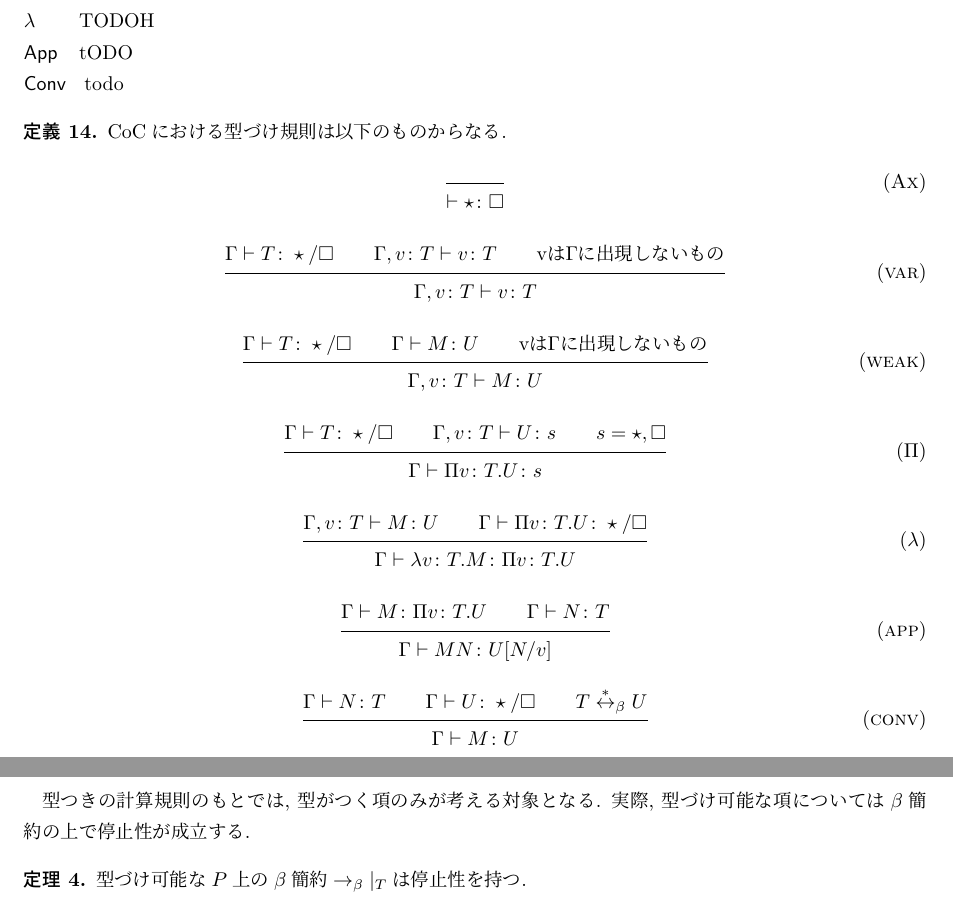
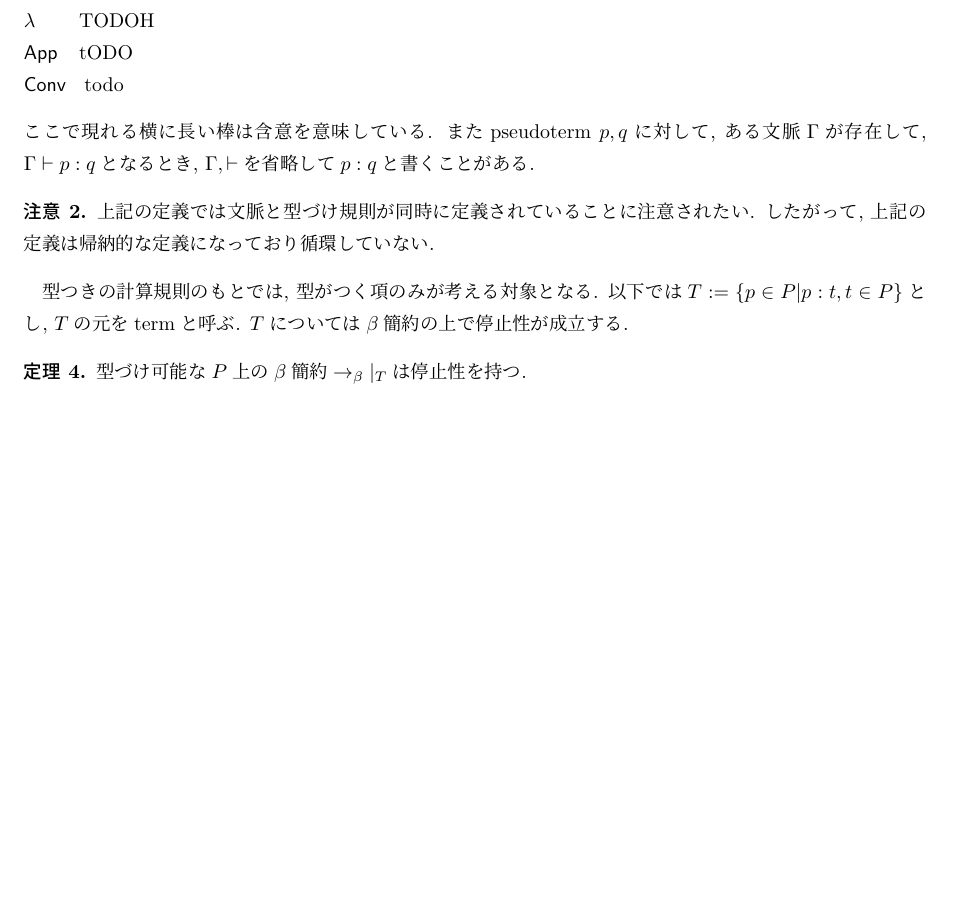
Before and after one commit to tzskp1/coc, a LaTeX document (paper/main.tex): two parts of pages 6 and 7 of 7 before the commit and part of page 6 of 6 after it, the two joined at a grey line, cut so that both start at the same text, the shorter picture padded with empty space. Compiled offline with LuaLaTeX; a missing bibliography style is replaced by a similar one.

Commit message:
clean up

```diff
--- a/paper/main.tex
+++ b/paper/main.tex
@@ -1,6 +1,5 @@
 \documentclass{ltjsarticle}
 \usepackage{luatexja}
-\usepackage{bcprules}
 \usepackage{amsmath,amssymb,amsthm}
 \usepackage{tikz}
 \usetikzlibrary{matrix, positioning}
@@ -390,64 +353,15 @@ $M = (\lambda. M_0) M_1$となる$M_0, M_1 \in \Lambda$が存在する場合, $N
   \item[App] tODO
   \item[Conv] todo
  \end{description}
+ ここで現れる横に長い棒は含意を意味している. またpseudoterm $p, q$に対して, ある文脈$\Gamma$が存在して, $\Gamma \vdash p : q$となるとき, $\Gamma, \vdash$を省略して$p : q$と書くことがある.
 \end{defn}
 
-\begin{defn}
- CoCにおける型づけ規則は以下のものからなる.
-\infrule[Ax]{
-}{
- \vdash \star \colon \square
-}
-\infrule[var]{
- \Gamma \vdash T \colon \star / \square
- \andalso \Gamma, v \colon T \vdash v \colon T
- \andalso $v$は$\Gamma$に出現しないもの
-}{
- \Gamma, v \colon T \vdash v \colon T
-}
-\infrule[weak]{
- \Gamma \vdash T \colon \star / \square
- \andalso \Gamma \vdash M \colon U
- \andalso $v$は$\Gamma$に出現しないもの
- %             \RightLabel{$v$は$\Gamma$に出現しないもの}
-}{
- \Gamma, v \colon T \vdash M \colon U
-}
-\infrule[$\Pi$]{
- \Gamma \vdash T \colon \star / \square
- \andalso \Gamma, v \colon T \vdash U \colon s
- \andalso s = \star, \square
-}{
- \Gamma \vdash \Pi v \colon T . U \colon s
-}
-\infrule[$\lambda$]{
-  \Gamma, v \colon T \vdash M \colon U
-  \andalso \Gamma \vdash \Pi v \colon T . U \colon \star / \square
-}{
-  \Gamma \vdash \lambda v \colon T . M \colon \Pi v \colon T . U
-}
-\infrule[app]{
-  \Gamma \vdash M \colon \Pi v \colon T . U
-  \andalso \Gamma \vdash N \colon T
-}{
-  \Gamma \vdash M N \colon U[N/v]
-}
-\infrule[conv]{
-  \Gamma \vdash N \colon T
-  \andalso \Gamma \vdash U \colon \star / \square
-  \andalso T \overset{*}{\leftrightarrow}_\beta U
-}{
-  \Gamma \vdash M \colon U
-}
- % \item[conv] \begin{prooftree}
- %              \AxiomC{$\Gamma \vdash N \colon T$}
- %              \AxiomC{$\Gamma \vdash U \colon \star / \square$}
- %              \RightLabel{$T \overset{*}{\leftrightarrow}_\beta U$}
- %              \BinaryInfC{$\Gamma \vdash M \colon U$}
- %             \end{prooftree}
-\end{defn}
+\begin{rem}
+ 上記の定義では文脈と型づけ規則が同時に定義されていることに注意されたい. したがって, 上記の定義は帰納的な定義になっており循環していない.
+\end{rem}
 
-型つきの計算規則のもとでは, 型がつく項のみが考える対象となる. 実際, 型づけ可能な項については$\beta$簡約の上で停止性が成立する.
+型つきの計算規則のもとでは, 型がつく項のみが考える対象となる. 以下では$T := \{p \in P | p : t,  t \in P \}$とし, $T$の元をtermと呼ぶ.
+$T$については$\beta$簡約の上で停止性が成立する.
 
 \begin{thm}
  型づけ可能な$P$上の$\beta$簡約$\rightarrow_{\beta}|_T$は停止性を持つ.
```
Also changed, not shown: paper/main.tex (36 more changed lines).
